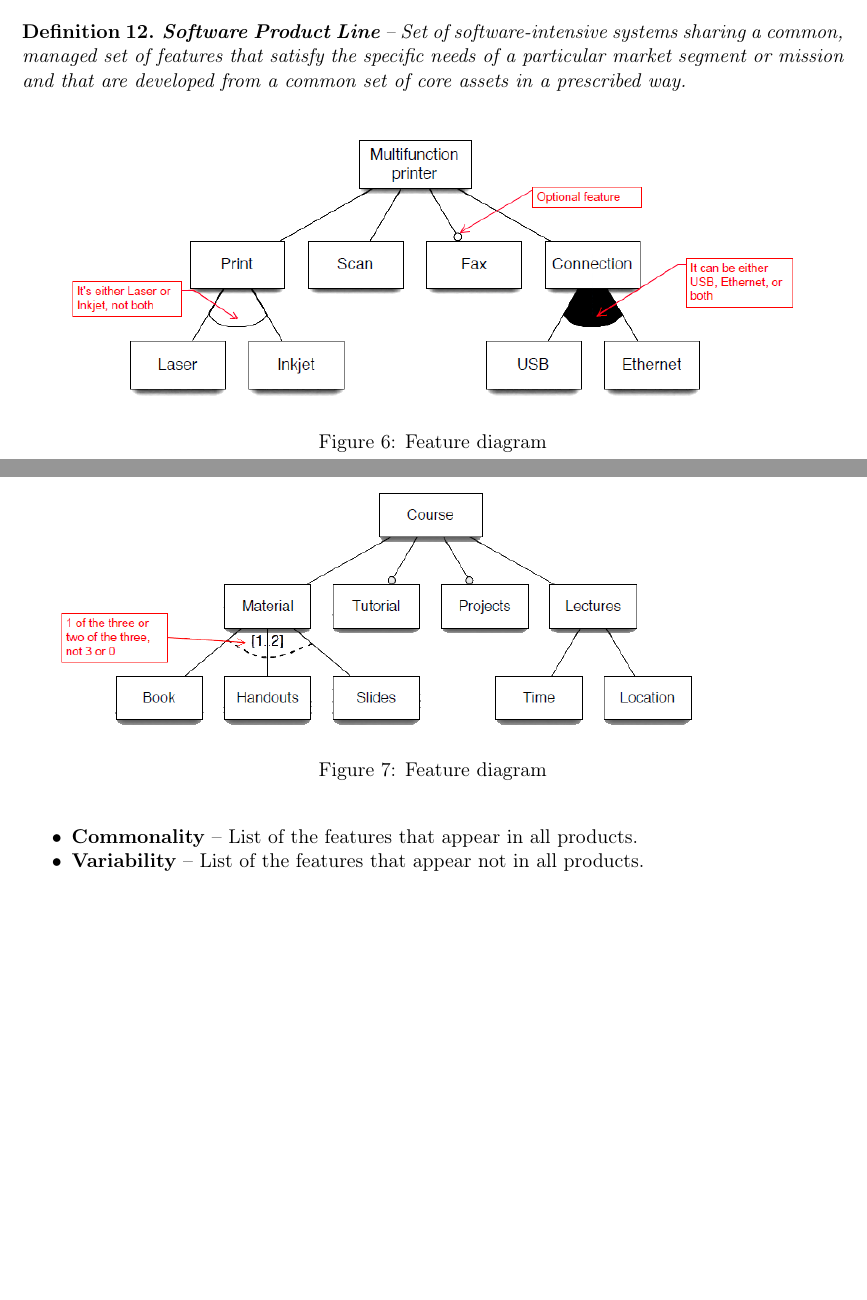
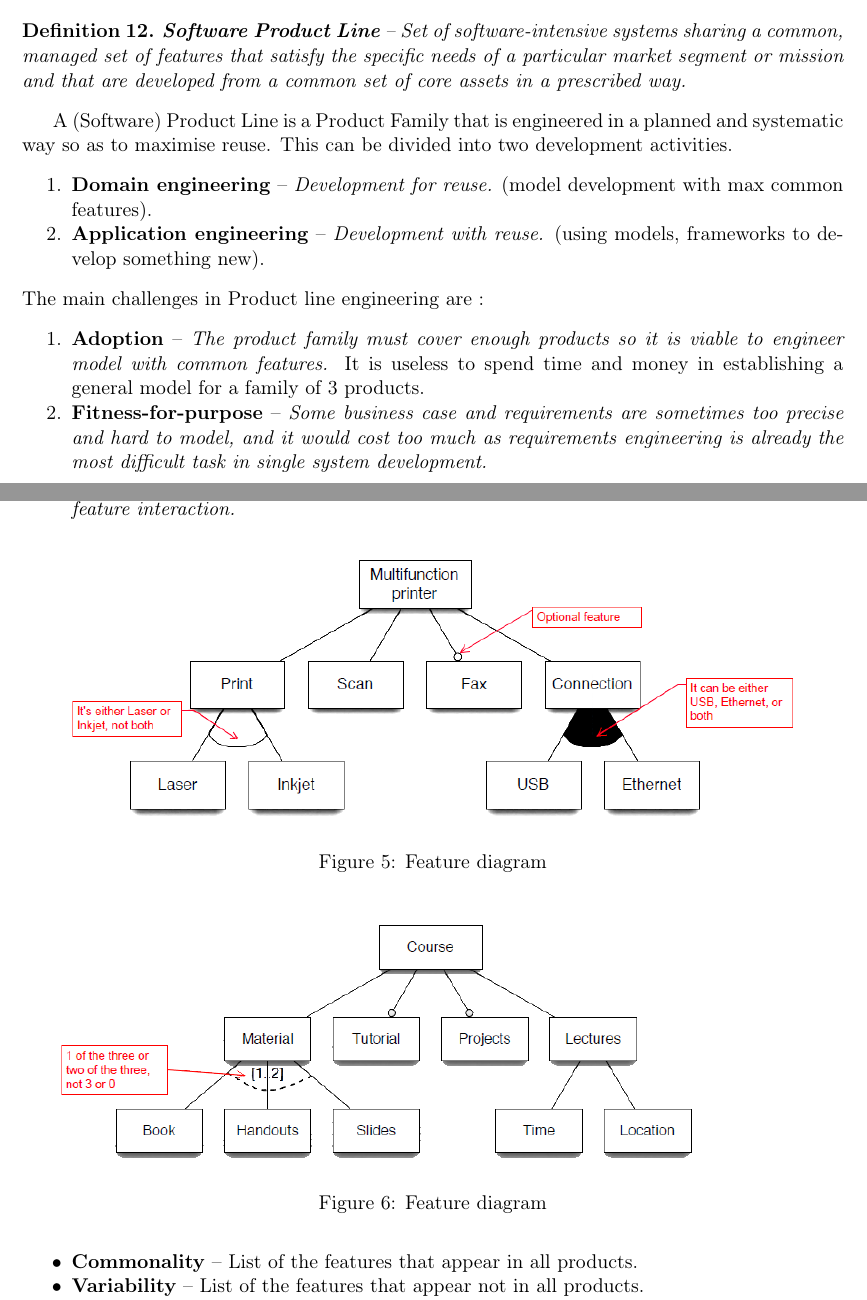
Before and after one commit to UMonsIT/Software-Evolution, a LaTeX CV (resumes/anthony_rouneau/src/basic_principles.tex): two parts of pages 9 and 10 of 10 before the commit and two parts of pages 9 and 10 of 11 after it, joined at a grey line, cut so that both start at the same text, the shorter picture padded with empty space. Compiled offline with pdfLaTeX.

Commit message:
Added product lines challenges and changed the evolution model example

```diff
--- a/resumes/anthony_rouneau/src/basic_principles.tex
+++ b/resumes/anthony_rouneau/src/basic_principles.tex
@@ -761,6 +749,45 @@
 			mission and that are developed from a common
 			set of core assets in a prescribed way.
 	\end{definition}
+	A (Software) Product Line is a Product Family that
+	is engineered in a planned and systematic way so as
+	to maximise reuse.
+	This can be divided into two development activities.
+	\begin{enumerate}
+		\setlength{\itemsep}{0pt}
+		\setlength{\parskip}{0pt}
+		\setlength{\parsep}{0pt}
+		\item \textbf{Domain engineering} --
+			\textit{Development for reuse.} (model
+			development with max common features).
+		\item \textbf{Application engineering} --
+			\textit{Development with reuse.} (using
+			models, frameworks to develop something
+			new).
+	\end{enumerate}
+	The main challenges in Product line engineering
+	are :
+	\begin{enumerate}
+		\setlength{\itemsep}{0pt}
+		\setlength{\parskip}{0pt}
+		\setlength{\parsep}{0pt}
+		\item \textbf{Adoption} --
+			\textit{The product family must cover enough
+			products so it is viable to engineer
+			model with common features.} It is useless
+			to spend time and money in establishing
+			a general model for a family of 3 products.
+		\item \textbf{Fitness-for-purpose} --
+			\textit{Some business case and requirements
+			are sometimes too precise and hard to model,
+			and it would cost too much as requirements
+			engineering is already the most difficult
+			task in single system development.}
+		\item \textbf{Variability management} --
+			\textit{Establish which features are
+			common/optional and deal with feature
+			interaction.}
+	\end{enumerate}
 	%
 	\begin{figure}[H]
 		\centering
```
Also changed, not shown: resumes/anthony_rouneau/src/basic_principles.pdf, resumes/anthony_rouneau/src/figures/mini_change.PNG (added), resumes/anthony_rouneau/src/basic_principles.tex (24 more changed lines).
